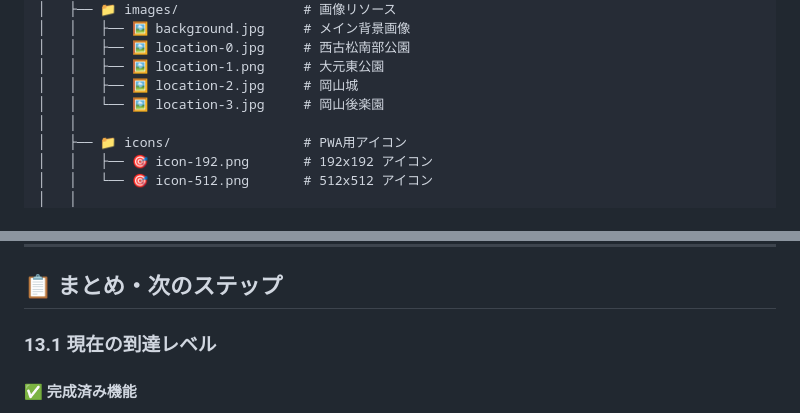
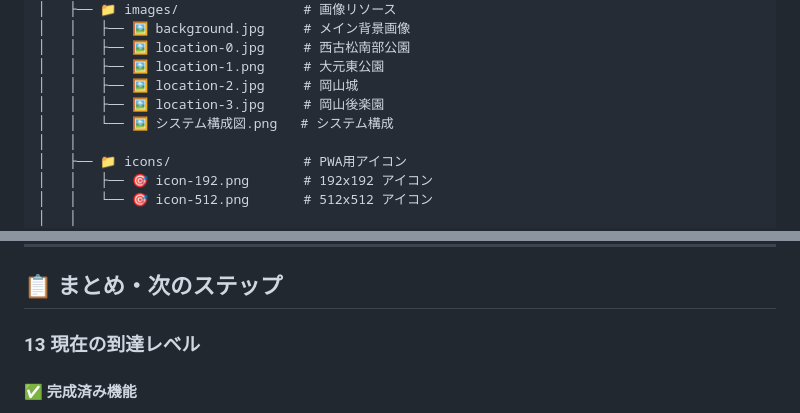
Before and after one commit to nuu1729/Okayama_GPS_RALLY, a Markdown page: README.md, 2 parts joined by grey strips. Drawn GitHub-style.

```diff
--- a/README.md
+++ b/README.md
@@ -291,7 +298,8 @@ Okayama_GPS_RALLY/
 │   │   ├── 🖼️ location-0.jpg     # 西古松南部公園
 │   │   ├── 🖼️ location-1.png     # 大元東公園
 │   │   ├── 🖼️ location-2.jpg     # 岡山城
-│   │   └── 🖼️ location-3.jpg     # 岡山後楽園
+│   │   ├── 🖼️ location-3.jpg     # 岡山後楽園
+│   │   └── 🖼️ システム構成図.png   # システム構成
 │   │
 │   ├── 📁 icons/                 # PWA用アイコン
 │   │   ├── 🎯 icon-192.png       # 192x192 アイコン
@@ -1337,7 +1345,7 @@ const optimizeImages = () => {
 
 ## 📋 まとめ・次のステップ
 
-### 13.1 現在の到達レベル
+### 13 現在の到達レベル
 
 #### ✅ 完成済み機能
 - GPS連動スタンプ収集システム
```
Also changed, not shown: other parts of README.md (+27 -100 lines).
